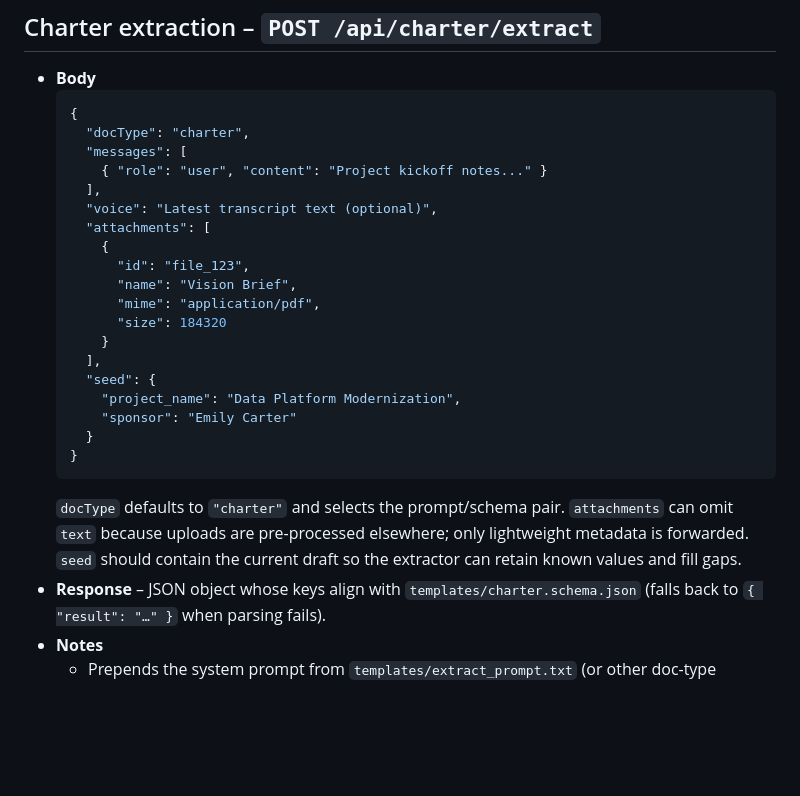
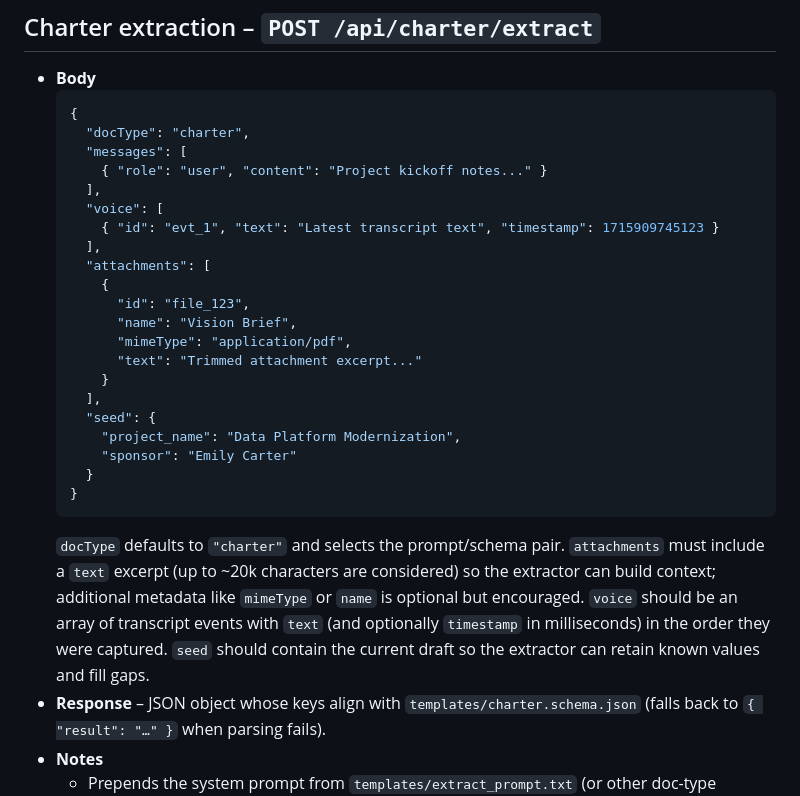
Before and after one commit to barringtb-hash/Exact-Virtual-Assistant-for-Project-Management, a Markdown page: docs/API.md, the part around the change. Rendered like a GitHub page; blank space fills up the shorter version.

Commit message:
Clarify charter extraction payload requirements

````diff
--- a/docs/API.md
+++ b/docs/API.md
@@ -102,13 +102,15 @@ All backend logic is implemented as Vercel-style serverless functions under `/ap
     "messages": [
       { "role": "user", "content": "Project kickoff notes..." }
     ],
-    "voice": "Latest transcript text (optional)",
+    "voice": [
+      { "id": "evt_1", "text": "Latest transcript text", "timestamp": 1715909745123 }
+    ],
     "attachments": [
       {
         "id": "file_123",
         "name": "Vision Brief",
-        "mime": "application/pdf",
-        "size": 184320
+        "mimeType": "application/pdf",
+        "text": "Trimmed attachment excerpt..."
       }
     ],
     "seed": {
@@ -117,7 +119,7 @@ All backend logic is implemented as Vercel-style serverless functions under `/ap
     }
   }
   ```
-  `docType` defaults to `"charter"` and selects the prompt/schema pair. `attachments` can omit `text` because uploads are pre-processed elsewhere; only lightweight metadata is forwarded. `seed` should contain the current draft so the extractor can retain known values and fill gaps.
+  `docType` defaults to `"charter"` and selects the prompt/schema pair. `attachments` must include a `text` excerpt (up to ~20k characters are considered) so the extractor can build context; additional metadata like `mimeType` or `name` is optional but encouraged. `voice` should be an array of transcript events with `text` (and optionally `timestamp` in milliseconds) in the order they were captured. `seed` should contain the current draft so the extractor can retain known values and fill gaps.
 - **Response** – JSON object whose keys align with `templates/charter.schema.json` (falls back to `{ "result": "…" }` when parsing fails).
 - **Notes**
   - Prepends the system prompt from `templates/extract_prompt.txt` (or other doc-type templates) before requesting structured data from OpenAI.
````
